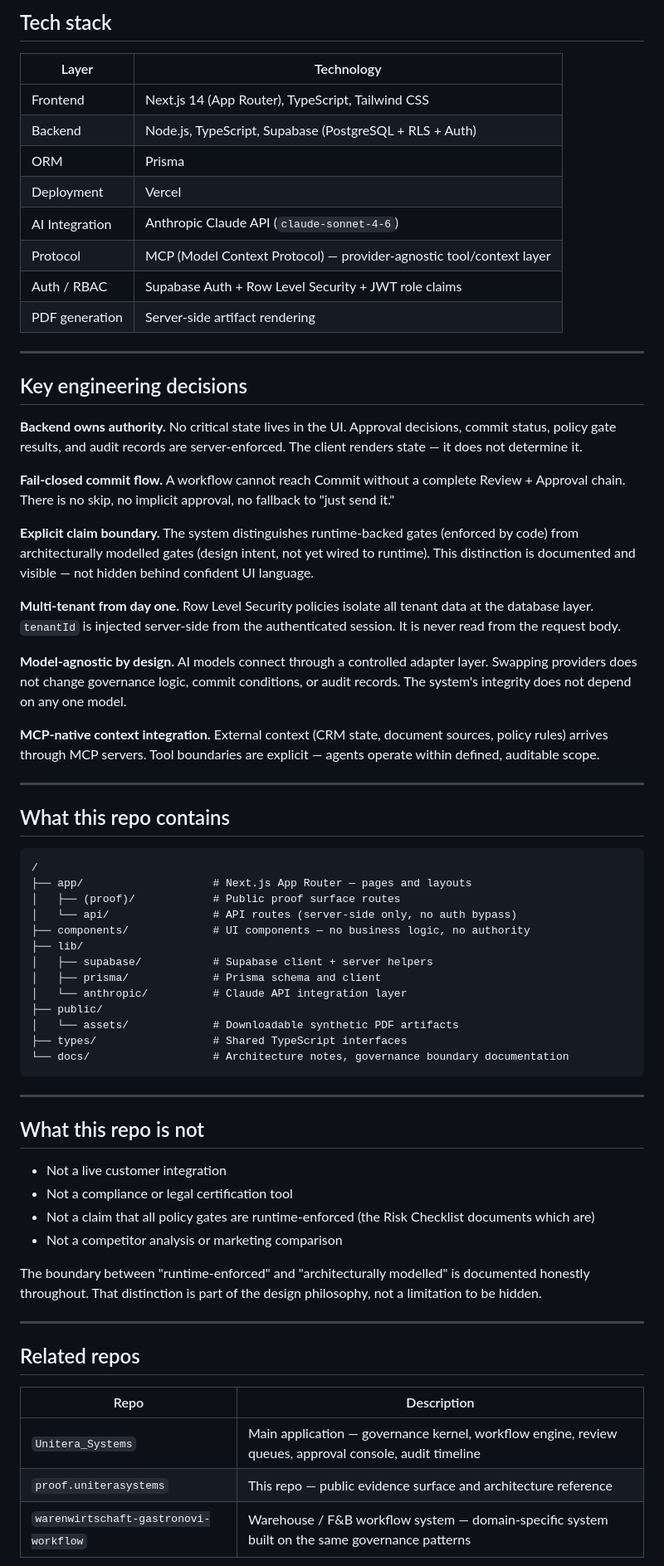
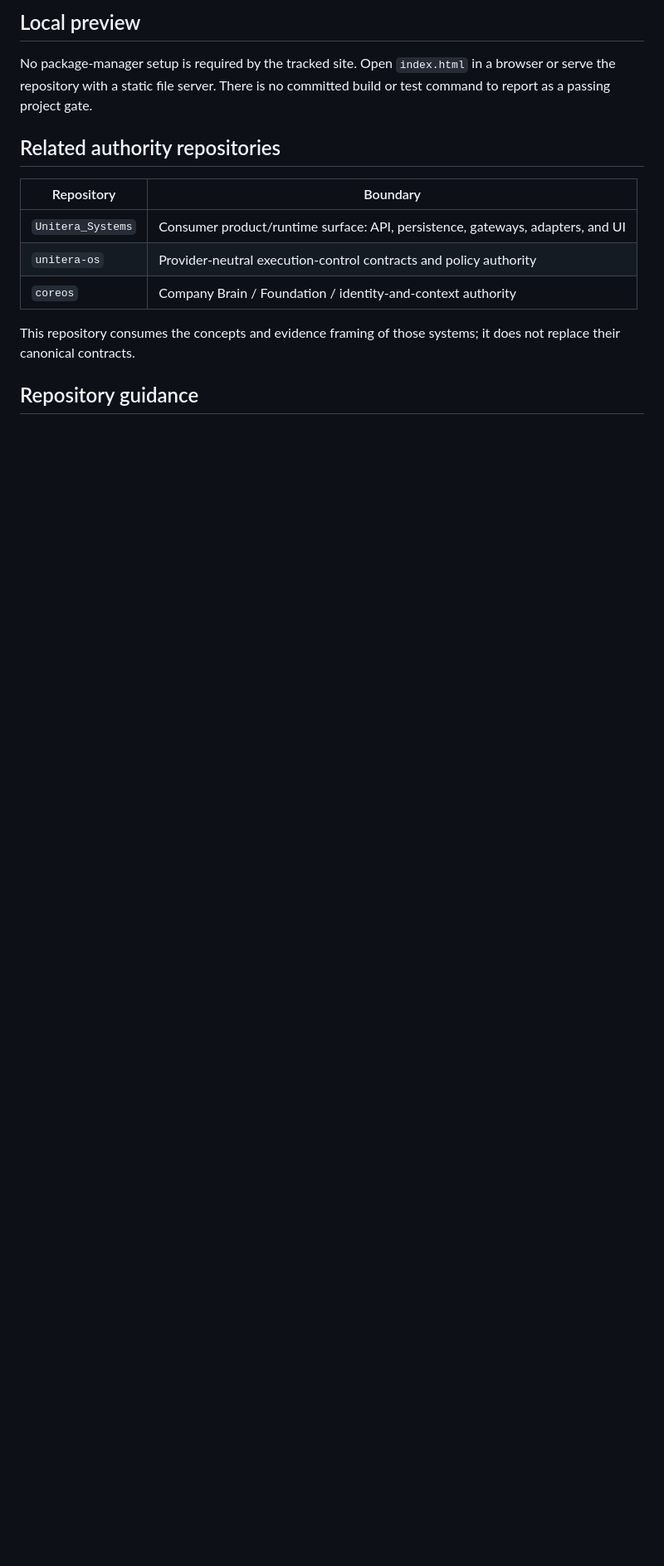
Before and after one commit to baum777/proof.uniterasystems, a Markdown page: README.md, the part around one of its changes. Shown at 83% size. Drawn GitHub-style; blank space fills up the shorter version.

Commit message:
docs: align README with static evidence surface

````diff
--- a/README.md
+++ b/README.md
@@ -78,71 +72,20 @@ The platform logic sits beneath it: roles, rules, context, policies, commit chec
 
-## Tech stack
+## Local preview
 
-| Layer | Technology |
+No package-manager setup is required by the tracked site. Open `index.html` in a
+browser or serve the repository with a static file server. There is no committed
+build or test command to report as a passing project gate.
+
+## Related authority repositories
+
+| Repository | Boundary |
 |---|---|
-| Frontend | Next.js 14 (App Router), TypeScript, Tailwind CSS |
-| Backend | Node.js, TypeScript, Supabase (PostgreSQL + RLS + Auth) |
-| ORM | Prisma |
-| Deployment | Vercel |
-| AI Integration | Anthropic Claude API (`claude-sonnet-4-6`) |
-| Protocol | MCP (Model Context Protocol) — provider-agnostic tool/context layer |
-| Auth / RBAC | Supabase Auth + Row Level Security + JWT role claims |
-| PDF generation | Server-side artifact rendering |
+| `Unitera_Systems` | Consumer product/runtime surface: API, persistence, gateways, adapters, and UI |
+| `unitera-os` | Provider-neutral execution-control contracts and policy authority |
+| `coreos` | Company Brain / Foundation / identity-and-context authority |
 
----
+This repository consumes the concepts and evidence framing of those systems; it
+does not replace their canonical contracts.
 
-## Key engineering decisions
+## Repository guidance
 
-**Backend owns authority.** No critical state lives in the UI. Approval decisions, commit status, policy gate results, and audit records are server-enforced. The client renders state — it does not determine it.
-
-**Fail-closed commit flow.** A workflow cannot reach Commit without a complete Review + Approval chain. There is no skip, no implicit approval, no fallback to "just send it."
-
-**Explicit claim boundary.** The system distinguishes runtime-backed gates (enforced by code) from architecturally modelled gates (design intent, not yet wired to runtime). This distinction is documented and visible — not hidden behind confident UI language.
-
-**Multi-tenant from day one.** Row Level Security policies isolate all tenant data at the database layer. `tenantId` is injected server-side from the authenticated session. It is never read from the request body.
-
-**Model-agnostic by design.** AI models connect through a controlled adapter layer. Swapping providers does not change governance logic, commit conditions, or audit records. The system's integrity does not depend on any one model.
-
-**MCP-native context integration.** External context (CRM state, document sources, policy rules) arrives through MCP servers. Tool boundaries are explicit — agents operate within defined, auditable scope.
-
----
-
-## What this repo contains
-
-```
-/
-├── app/                    # Next.js App Router — pages and layouts
-│   ├── (proof)/            # Public proof surface routes
-│   └── api/                # API routes (server-side only, no auth bypass)
-├── components/             # UI components — no business logic, no authority
-├── lib/
-│   ├── supabase/           # Supabase client + server helpers
-│   ├── prisma/             # Prisma schema and client
-│   └── anthropic/          # Claude API integration layer
-├── public/
-│   └── assets/             # Downloadable synthetic PDF artifacts
-├── types/                  # Shared TypeScript interfaces
-└── docs/                   # Architecture notes, governance boundary documentation
-```
-
----
-
-## What this repo is not
-
-- Not a live customer integration
-- Not a compliance or legal certification tool
-- Not a claim that all policy gates are runtime-enforced (the Risk Checklist documents which are)
-- Not a competitor analysis or marketing comparison
-
-The boundary between "runtime-enforced" and "architecturally modelled" is documented honestly throughout. That distinction is part of the design philosophy, not a limitation to be hidden.
-
----
-
-## Related repos
-
-| Repo | Description |
-|---|---|
-| `Unitera_Systems` | Main application — governance kernel, workflow engine, review queues, approval console, audit timeline |
-| `proof.uniterasystems` | This repo — public evidence surface and architecture reference |
-| `warenwirtschaft-gastronovi-workflow` | Warehouse / F&B workflow system — domain-specific system built on the same governance patterns |
-
````
Also changed, not shown: other parts of README.md (+58 -75 lines), log/2026-08-18.md (added, +40 -0 lines).
